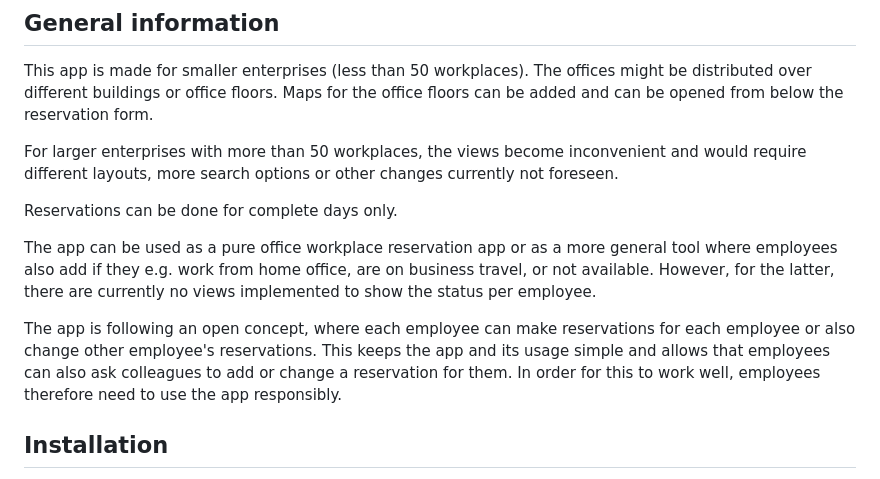
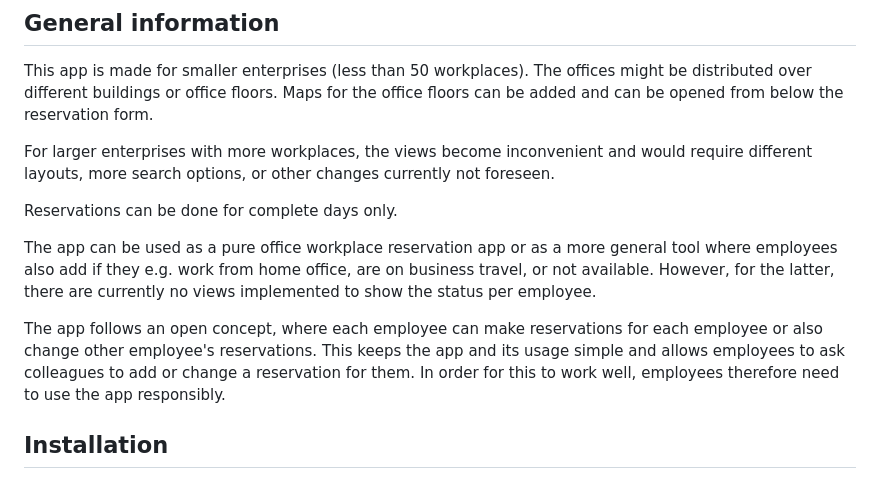
Before and after one commit to jkrauth/workwhere, a Markdown page: docs/docs.md, the part around the change. Rendered like a GitHub page.

```diff
--- a/docs/docs.md
+++ b/docs/docs.md
@@ -15,13 +15,13 @@
 
 This app is made for smaller enterprises (less than 50 workplaces). The offices might be distributed over different buildings or office floors. Maps for the office floors can be added and can be opened from below the reservation form.
 
-For larger enterprises with more than 50 workplaces, the views become inconvenient and would require different layouts, more search options or other changes currently not foreseen.
+For larger enterprises with more workplaces, the views become inconvenient and would require different layouts, more search options, or other changes currently not foreseen.
 
 Reservations can be done for complete days only.
 
 The app can be used as a pure office workplace reservation app or as a more general tool where employees also add if they e.g. work from home office, are on business travel, or not available. However, for the latter, there are currently no views implemented to show the status per employee.
 
-The app is following an open concept, where each employee can make reservations for each employee or also change other employee's reservations. This keeps the app and its usage simple and allows that employees can also ask colleagues to add or change a reservation for them. In order for this to work well, employees therefore need to use the app responsibly.
+The app follows an open concept, where each employee can make reservations for each employee or also change other employee's reservations. This keeps the app and its usage simple and allows employees to ask colleagues to add or change a reservation for them. In order for this to work well, employees therefore need to use the app responsibly.
 
 ## Installation
 
```
